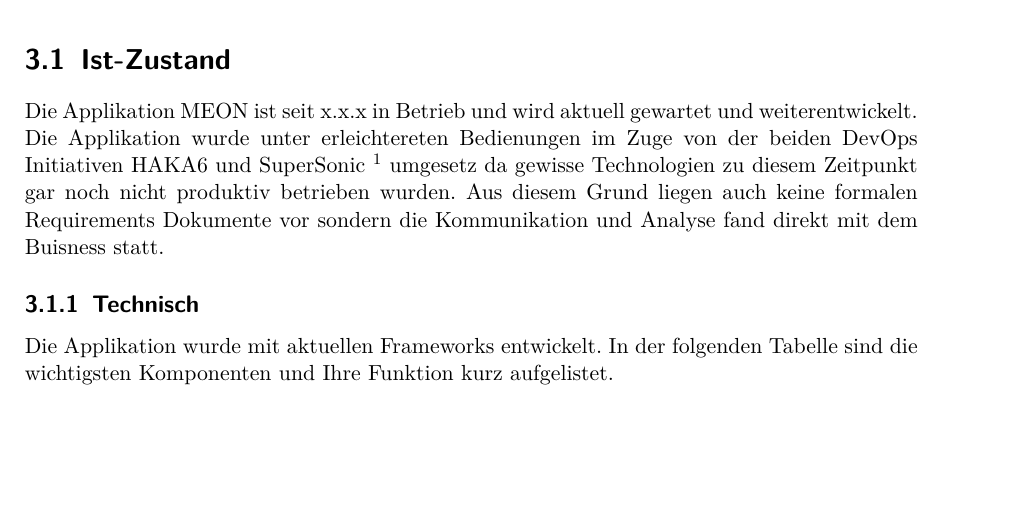
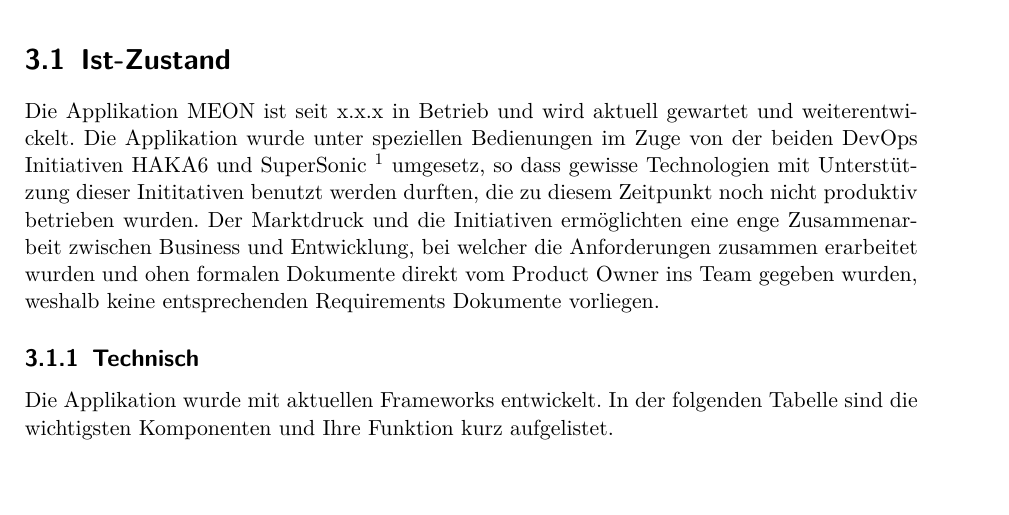
Before and after one commit to effusion/masterthesis, a LaTeX thesis (thesis/masterthesis-main.tex, which reads thesis/ausgangslage.tex): part of page 6 of 13 before the commit and part of page 6 of 14 after it, cut so that both start at the same text, the shorter picture padded with empty space. Compiled offline with pdfLaTeX.

Commit message:
Umformulierung Ist-Zustand

```diff
--- a/thesis/ausgangslage.tex
+++ b/thesis/ausgangslage.tex
@@ -4,7 +4,7 @@
 
 \section{Ist-Zustand}
 
-Die Applikation MEON ist seit x.x.x in Betrieb und wird aktuell gewartet und weiterentwickelt. Die Applikation wurde unter erleichtereten Bedienungen im Zuge von der beiden DevOps Initiativen HAKA6 und SuperSonic \footnote{text} umgesetz da gewisse Technologien zu diesem Zeitpunkt gar noch nicht produktiv betrieben wurden. Aus diesem Grund liegen auch keine formalen Requirements Dokumente vor sondern die Kommunikation und Analyse fand direkt mit dem Buisness statt.
+Die Applikation MEON ist seit x.x.x in Betrieb und wird aktuell gewartet und weiterentwickelt. Die Applikation wurde unter speziellen Bedienungen im Zuge von der beiden DevOps Initiativen HAKA6 und SuperSonic \footnote{text} umgesetz, so dass gewisse Technologien mit Unterstützung dieser Inititativen benutzt werden durften, die zu diesem Zeitpunkt noch nicht produktiv betrieben wurden. Der Marktdruck und die Initiativen ermöglichten eine enge Zusammenarbeit zwischen Business und Entwicklung, bei welcher die Anforderungen zusammen erarbeitet wurden und ohen formalen Dokumente direkt vom Product Owner ins Team gegeben wurden, weshalb keine entsprechenden Requirements Dokumente vorliegen.
 
 \subsection{Technisch}
 
```
